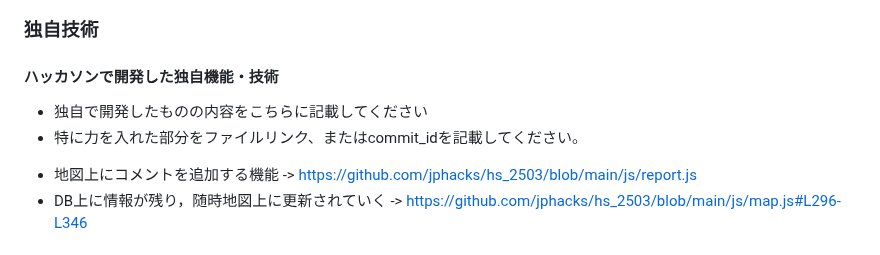
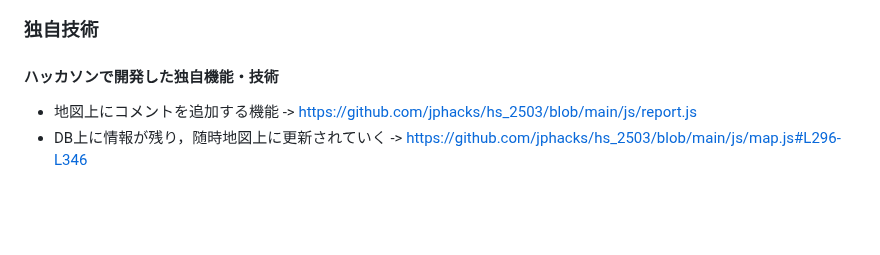
Before and after one commit to jphacks/hs_2503, a Markdown page: README.md, the part around the change. Rendered like a GitHub page; blank space fills up the shorter version.

```diff
--- a/README.md
+++ b/README.md
@@ -73,8 +73,6 @@ https://drive.google.com/file/d/1tCF61xSyztlCRNxtlMuggq-MODYDm20a/view?usp=shari
 
 ### 独自技術
 #### ハッカソンで開発した独自機能・技術
-* 独自で開発したものの内容をこちらに記載してください
-* 特に力を入れた部分をファイルリンク、またはcommit_idを記載してください。
 
 - 地図上にコメントを追加する機能 -> https://github.com/jphacks/hs_2503/blob/main/js/report.js
 - DB上に情報が残り，随時地図上に更新されていく -> https://github.com/jphacks/hs_2503/blob/main/js/map.js#L296-L346
```
